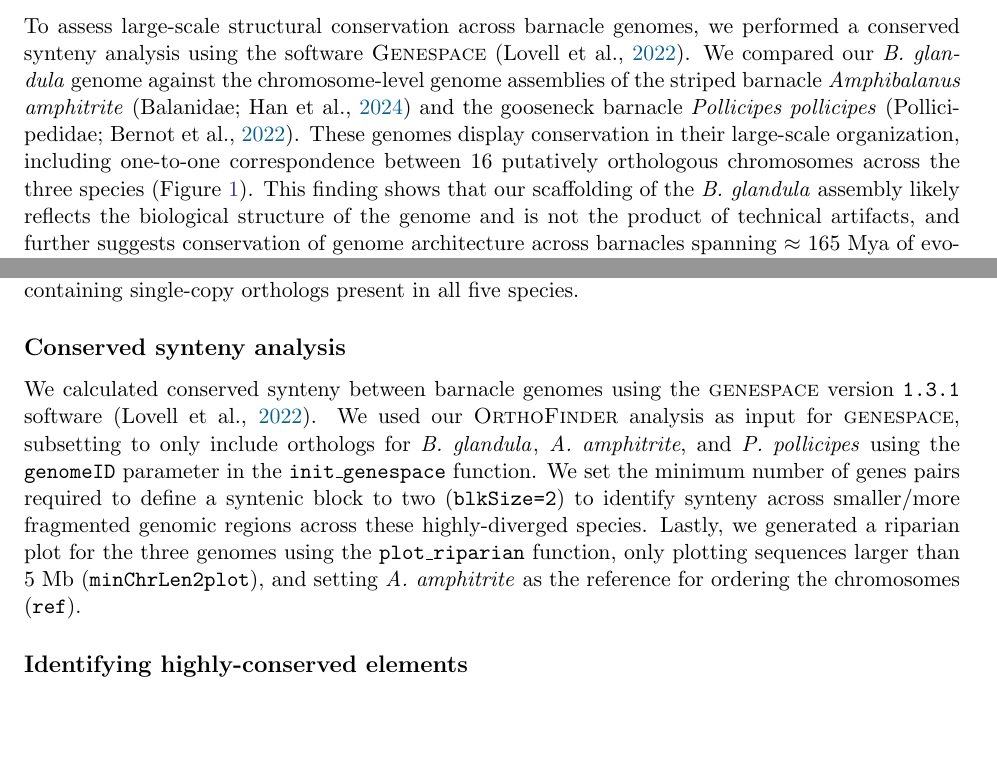
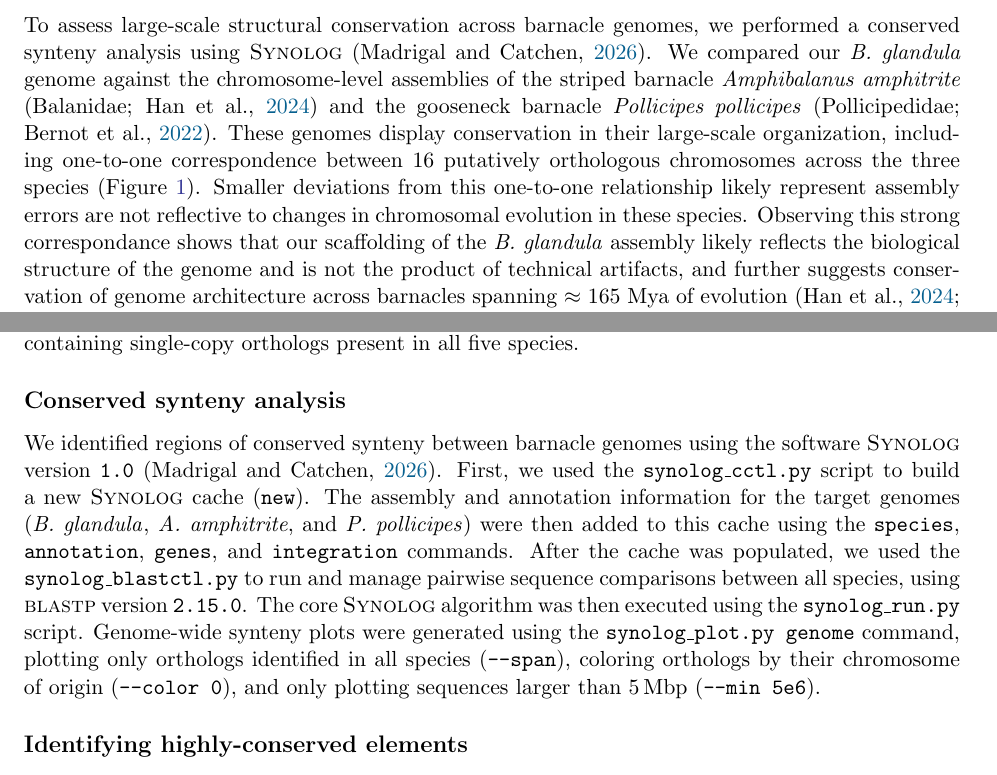
Before and after one commit to kr-colab/balanus_genome_ms, a LaTeX paper (docs/main.tex, which reads docs/sections/methods.tex, docs/sections/results.tex): two parts of pages 4 and 21 of 71, joined at a grey line, cut so that both start at the same text, the shorter picture padded with empty space. Compiled offline with pdfLaTeX.

Commit message:
Updated synteny results and methods to Synolog

```diff
--- a/docs/main.tex
+++ b/docs/main.tex
@@ -77,8 +77,8 @@
 \newcommand{\comment}[1]{{\color{PineGreen} #1}}
 \newcommand{\commentauth}[2]{{\color{RedViolet} \underline{#1:} #2}}
 
-\title{The genome of the {Pacific} acorn barnacle provides insights into
-    the evolution of extremely large populations}
+\title{Large population shapes genome evolution in barnacles}
+% Title suggested by Andy. What do we all think.
 \author[1*]{Angel G. Rivera-Col\'{o}n}
 \author[1]{Scott T. Small}
 \author[2,3]{Erin Jezuit}
--- a/docs/sections/methods.tex
+++ b/docs/sections/methods.tex
@@ -416,18 +416,23 @@ present in all five species.
 
 \subsection*{Conserved synteny analysis}
 
-We calculated conserved synteny between barnacle genomes using the
-\textsc{genespace} version \texttt{1.3.1} software \citep{lovell_genespace_2022}.
-We used our \textsc{OrthoFinder} analysis as input for \textsc{genespace}, subsetting
-to only include orthologs for \bgla, \textit{A. amphitrite}, and \textit{P.
-pollicipes} using the \texttt{genomeID} parameter in the \texttt{init\_genespace}
-function. We set the minimum number of genes pairs required to define a syntenic
-block to two (\texttt{blkSize=2}) to identify synteny across smaller/more
-fragmented genomic regions across these highly-diverged species. Lastly, we
-generated a riparian plot for the three genomes using the \texttt{plot\_riparian}
-function, only plotting sequences larger than 5 Mb (\texttt{minChrLen2plot}),
-and setting \textit{A. amphitrite} as the reference for ordering the chromosomes
-(\texttt{ref}).
+We identified regions of conserved synteny between barnacle genomes using the software
+\textsc{Synolog} version \texttt{1.0} \citep{madrigal_synolog_2026}.
+First, we used the \texttt{synolog\_cctl.py} script to build a new \textsc{Synolog}
+cache (\texttt{new}).
+The assembly and annotation information for the target genomes (\bgla{},
+\textit{A. amphitrite}, and \textit{P. pollicipes}) were then added to this cache
+using the \texttt{species}, \texttt{annotation}, \texttt{genes}, and
+\texttt{integration} commands.
+After the cache was populated, we used the \texttt{synolog\_blastctl.py} to run
+and manage pairwise sequence comparisons between all species, using \textsc{blastp}
+version \texttt{2.15.0}.
+The core \textsc{Synolog} algorithm was then executed using the \texttt{synolog\_run.py}
+script.
+Genome-wide synteny plots were generated using the \texttt{synolog\_plot.py genome}
+command, plotting only orthologs identified in all species (\texttt{--span}), coloring
+orthologs by their chromosome of origin (\texttt{--color 0}), and only plotting
+sequences larger than 5\,Mbp (\texttt{--min 5e6}).
 
 \subsection*{Identifying highly-conserved elements}
 
--- a/docs/sections/results.tex
+++ b/docs/sections/results.tex
@@ -59,15 +59,17 @@ population genomic and comparative analyses.
 \subsection*{Conserved architecture across barnacle genomes}
 
 To assess large-scale structural conservation across barnacle genomes, we performed
-a conserved synteny analysis using the software \textsc{Genespace}
-\citep{lovell_genespace_2022}.
-We compared our \bgla{} genome against the chromosome-level genome assemblies of the
+a conserved synteny analysis using \textsc{Synolog} \citep{madrigal_synolog_2026}.
+We compared our \bgla{} genome against the chromosome-level assemblies of the
 striped barnacle \textit{Amphibalanus amphitrite} \citep[Balanidae;][]{han_new_2024}
 and the gooseneck barnacle \textit{Pollicipes pollicipes}
 \citep[Pollicipedidae;][]{bernot_chromosome-level_2022}.
 These genomes display conservation in their large-scale organization, including
 one-to-one correspondence between 16 putatively orthologous chromosomes across the
-three species (Figure~\ref{fig:synteny}). This finding shows that our scaffolding
+three species (Figure~\ref{fig:synteny}).
+Smaller deviations from this one-to-one relationship likely represent assembly errors
+are not reflective to changes in chromosomal evolution in these species.
+Observing this strong correspondance shows that our scaffolding
 of the \bgla{} assembly likely reflects the biological structure of
 the genome and is not the product of technical artifacts, and further suggests
 conservation of genome architecture across barnacles spanning $\approx$ 165 Mya
```
Also changed, not shown: docs/references/references.bib (+10 -13 lines), docs/main.tex (1 more changed lines), docs/sections/results.tex (13 more changed lines), 1 other file.
